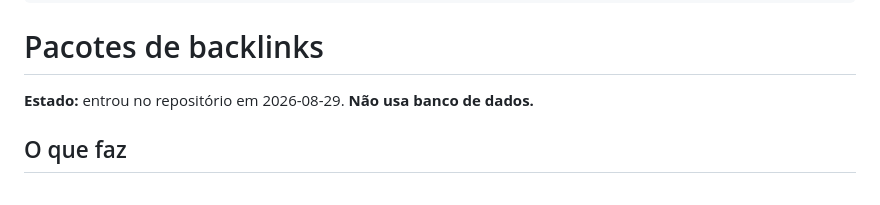
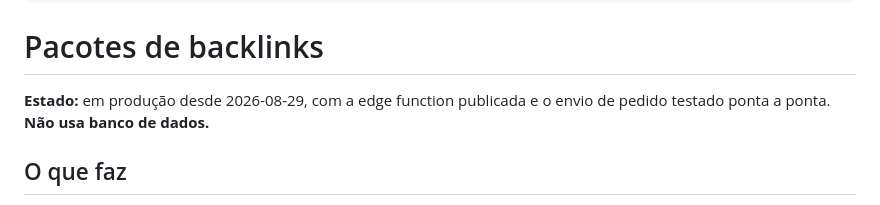
Before and after one commit to marconez777/seo-semantic-masterclass, a Markdown page: docs/features/pacotes-de-backlinks.md, the part around the change. Rendered like a GitHub page.

Commit message:
docs: marca os pacotes como validados em producao
Edge function send-package-order publicada e envio de pedido testado
ponta a ponta.

Co-Authored-By: Claude Opus 5 <noreply@anthropic.com>

```diff
--- a/docs/features/pacotes-de-backlinks.md
+++ b/docs/features/pacotes-de-backlinks.md
@@ -6,7 +6,7 @@ covers: [src/lib/packages.ts, src/lib/package-faqs.ts, src/pages/PacoteBacklinks
 
 # Pacotes de backlinks
 
-**Estado:** entrou no repositório em 2026-08-29. **Não usa banco de dados.**
+**Estado:** em produção desde 2026-08-29, com a edge function publicada e o envio de pedido testado ponta a ponta. **Não usa banco de dados.**
 
 ## O que faz
 
```
